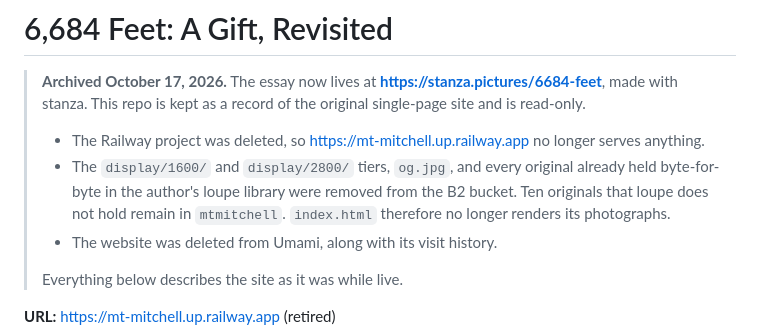
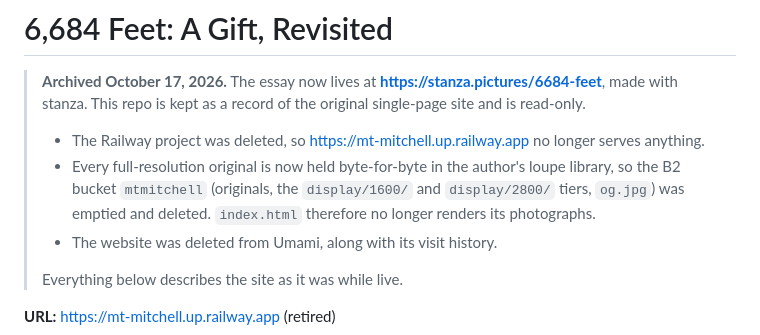
Before and after one commit to streamrD/mt-mitchell, a Markdown page: README.md, the part around the change. Rendered like a GitHub page.

Commit message:
README: every original is in loupe now and the mtmitchell bucket is deleted
Co-Authored-By: Claude Opus 5.5 <noreply@anthropic.com>

```diff
--- a/README.md
+++ b/README.md
@@ -6,10 +6,10 @@
 >
 > - The Railway project was deleted, so https://mt-mitchell.up.railway.app no
 >   longer serves anything.
-> - The `display/1600/` and `display/2800/` tiers, `og.jpg`, and every original
->   already held byte-for-byte in the author's loupe library were removed from
->   the B2 bucket. Ten originals that loupe does not hold remain in `mtmitchell`.
->   `index.html` therefore no longer renders its photographs.
+> - Every full-resolution original is now held byte-for-byte in the author's
+>   loupe library, so the B2 bucket `mtmitchell` (originals, the
+>   `display/1600/` and `display/2800/` tiers, `og.jpg`) was emptied and
+>   deleted. `index.html` therefore no longer renders its photographs.
 > - The website was deleted from Umami, along with its visit history.
 >
 > Everything below describes the site as it was while live.
```
